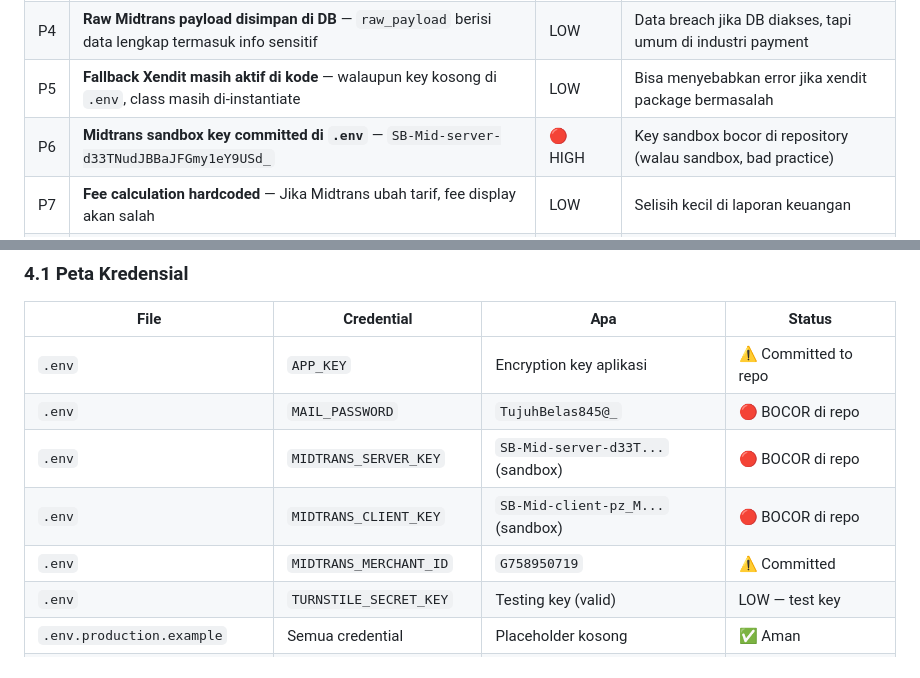
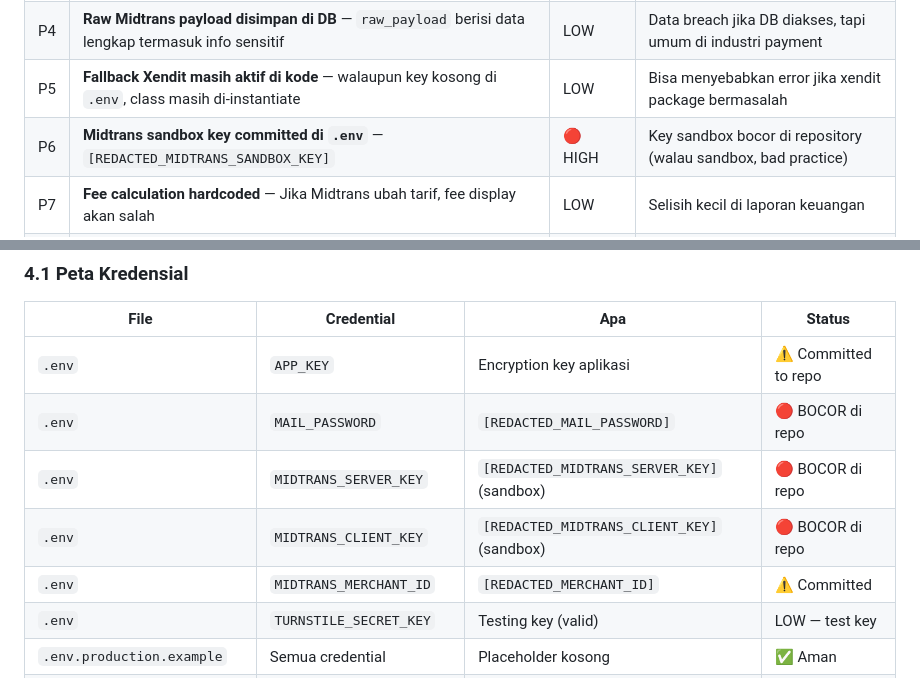
Before and after one commit to studionettra/insani-id, a Markdown page: docs/DEPLOYMENT_READINESS_AUDIT.md, 2 parts joined by grey strips. GitHub-like rendering.

Commit message:
fix(security): redact exposed sandbox keys and credentials in audit documentation

```diff
--- a/docs/DEPLOYMENT_READINESS_AUDIT.md
+++ b/docs/DEPLOYMENT_READINESS_AUDIT.md
@@ -168,7 +168,7 @@ PRIORITAS MENENGAH:
 | P3 | **Unique code collision** — `rand(101, 999)` hanya 899 kemungkinan per hari per program | LOW | Jika program populer dengan >899 donasi offline/hari, infinite loop |
 | P4 | **Raw Midtrans payload disimpan di DB** — `raw_payload` berisi data lengkap termasuk info sensitif | LOW | Data breach jika DB diakses, tapi umum di industri payment |
 | P5 | **Fallback Xendit masih aktif di kode** — walaupun key kosong di `.env`, class masih di-instantiate | LOW | Bisa menyebabkan error jika xendit package bermasalah |
-| P6 | **Midtrans sandbox key committed di `.env`** — `SB-Mid-server-d33TNudJBBaJFGmy1eY9USd_` | 🔴 HIGH | Key sandbox bocor di repository (walau sandbox, bad practice) |
+| P6 | **Midtrans sandbox key committed di `.env`** — `[REDACTED_MIDTRANS_SANDBOX_KEY]` | 🔴 HIGH | Key sandbox bocor di repository (walau sandbox, bad practice) |
 | P7 | **Fee calculation hardcoded** — Jika Midtrans ubah tarif, fee display akan salah | LOW | Selisih kecil di laporan keuangan |
 | P8 | **Donation `status` page tidak ada rate limit** — `/donasi/status/{code}` bisa di-brute force | MEDIUM | Enumeration donasi orang lain |
 
@@ -195,10 +195,10 @@ PENTING:
 | File | Credential | Apa | Status |
 |------|-----------|-----|--------|
 | `.env` | `APP_KEY` | Encryption key aplikasi | ⚠️ Committed to repo |
-| `.env` | `MAIL_PASSWORD` | `TujuhBelas845@_` | 🔴 BOCOR di repo |
-| `.env` | `MIDTRANS_SERVER_KEY` | `SB-Mid-server-d33T...` (sandbox) | 🔴 BOCOR di repo |
-| `.env` | `MIDTRANS_CLIENT_KEY` | `SB-Mid-client-pz_M...` (sandbox) | 🔴 BOCOR di repo |
-| `.env` | `MIDTRANS_MERCHANT_ID` | `G758950719` | ⚠️ Committed |
+| `.env` | `MAIL_PASSWORD` | `[REDACTED_MAIL_PASSWORD]` | 🔴 BOCOR di repo |
+| `.env` | `MIDTRANS_SERVER_KEY` | `[REDACTED_MIDTRANS_SERVER_KEY]` (sandbox) | 🔴 BOCOR di repo |
+| `.env` | `MIDTRANS_CLIENT_KEY` | `[REDACTED_MIDTRANS_CLIENT_KEY]` (sandbox) | 🔴 BOCOR di repo |
+| `.env` | `MIDTRANS_MERCHANT_ID` | `[REDACTED_MERCHANT_ID]` | ⚠️ Committed |
 | `.env` | `TURNSTILE_SECRET_KEY` | Testing key (valid) | LOW — test key |
 | `.env.production.example` | Semua credential | Placeholder kosong | ✅ Aman |
 | `.env.example` | Semua credential | Placeholder default | ✅ Aman |
```
